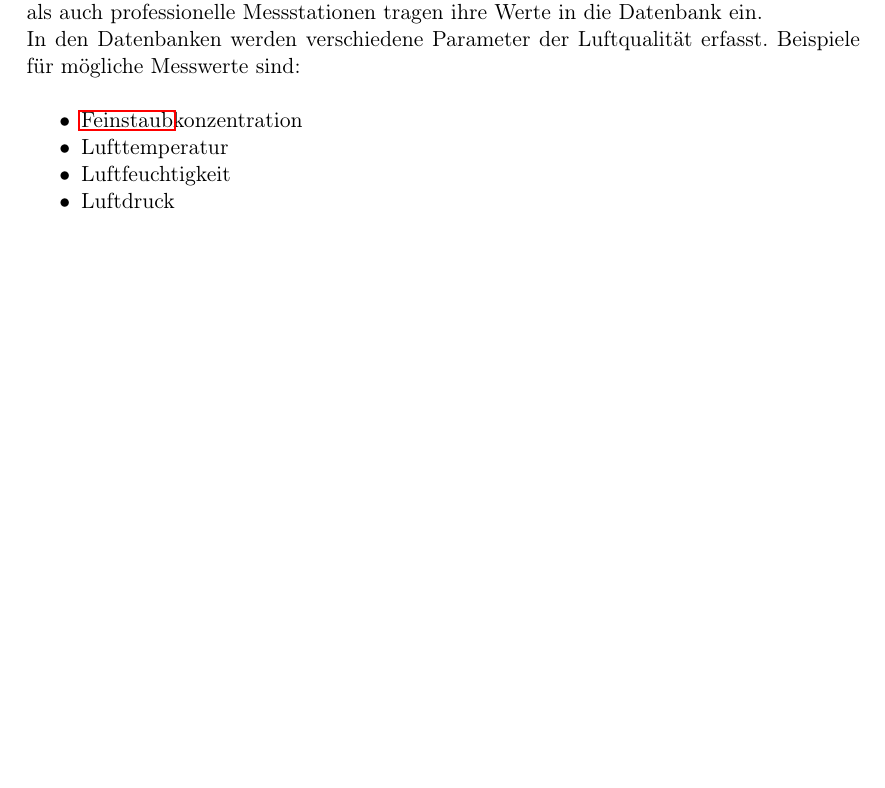
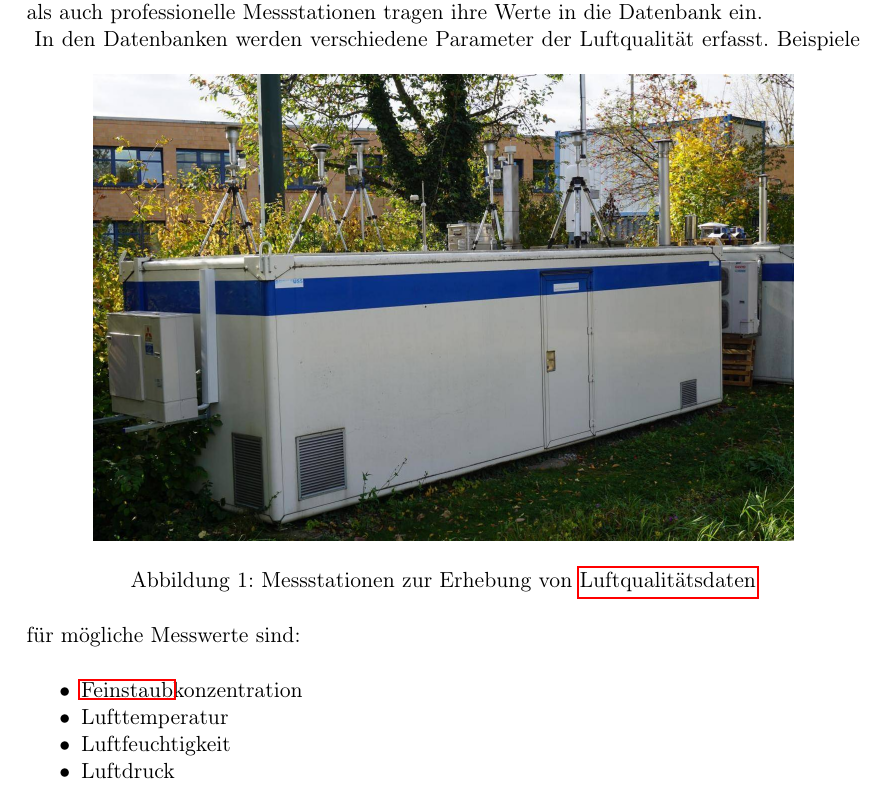
Before and after one commit to ys3d/PSE2020-Luftqualitaetsdaten-Pflichtenheft, a LaTeX document (scopeStatement.tex, which reads topics/introduction.tex): part of page 3 of 16 before the commit and part of page 3 of 17 after it, cut so that both start at the same text, the shorter picture padded with empty space. Compiled offline with pdfLaTeX.

Commit message:
Adds Image to intro

```diff
--- a/topics/introduction.tex
+++ b/topics/introduction.tex
@@ -9,6 +9,11 @@ Viele bereits existierende Plattformen zur Visualisierung dieser Daten sind an p
 \\
 Die Besonderheit dieser Datensammlung besteht auch darin, dass sich die Typen der Sensoren stark unterscheiden. Sowohl diverse \gls{DIY}-\glspl{Sensor} von privaten Teilnehmern, als auch professionelle Messstationen tragen ihre Werte in die Datenbank ein.
 \\
+\begin{figure}[h]
+    \centering
+    \includegraphics[scale=0.25] {media/Sensor.JPG}
+    \caption{Messstationen zur Erhebung von \gls{Luftqualitaetsdaten}}
+\end{figure}
 In den Datenbanken werden verschiedene Parameter der Luftqualität erfasst. Beispiele für mögliche Messwerte sind:
 \begin{itemize} [noitemsep]
     \item \gls{Feinstaub}konzentration
```
Also changed, not shown: media/Sensor.JPG (added).
